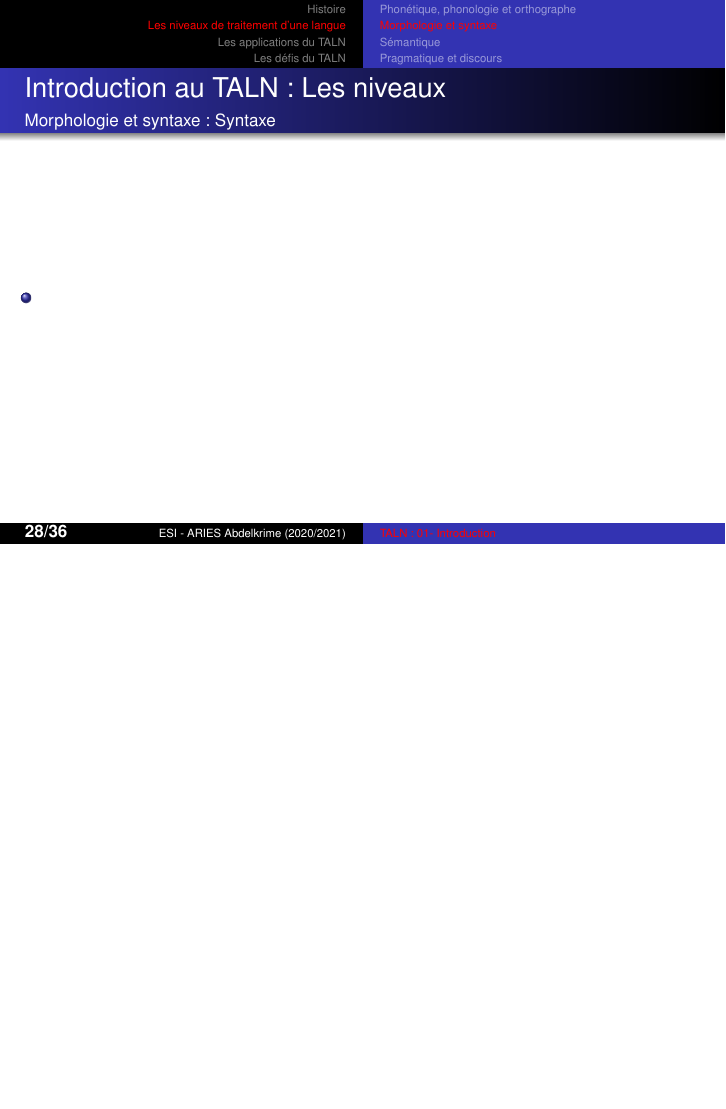
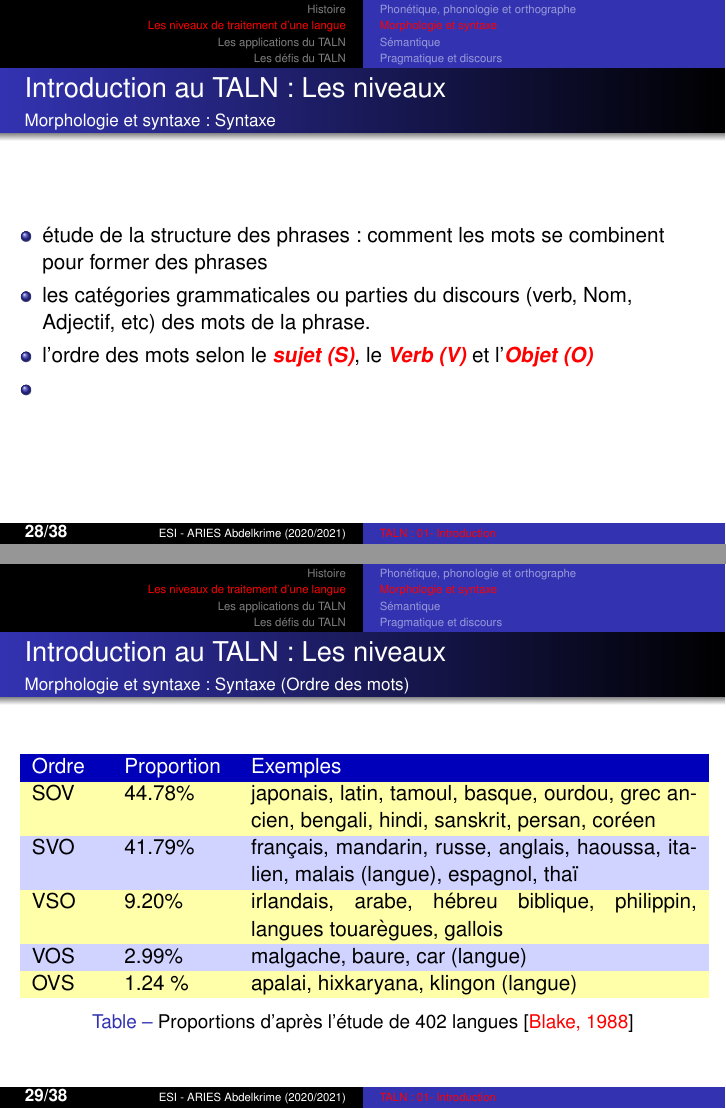
Before and after one commit to projeduc/ESI_TALN, LaTeX slides (pres/TALN01C-introduction.tex, which reads pres/acolor.sty, pres/options.tex): page 28 of 39 before the commit and pages 28 and 29 of 41 after it, the two joined at a grey line, the shorter picture padded with empty space. Compiled offline with pdfLaTeX.

Commit message:
intro: syntaxe  partie1

```diff
--- a/pres/TALN01C-introduction.tex
+++ b/pres/TALN01C-introduction.tex
@@ -3,7 +3,7 @@
 % !TEX encoding = UTF-8
 % !TEX spellcheck = fr
 
-\documentclass{beamer}
+\documentclass[xcolor=table]{beamer}
 
 \input{options}
 
@@ -423,8 +423,69 @@
 \framesubtitle{Morphologie et syntaxe : Syntaxe}
 
 \begin{itemize}
+	\item étude de la structure des phrases : comment les mots se combinent pour former des phrases
+	\item les catégories grammaticales ou parties du discours (verb, Nom, Adjectif, etc) des mots de la phrase.
+	\item l'ordre des mots selon le \keyword{sujet (S)}, le \keyword{Verb (V)} et l'\keyword{Objet (O)}
 	\item
 \end{itemize}
+
+\end{frame}
+
+\begin{frame}
+\frametitle{Introduction au TALN : Les niveaux}
+\framesubtitle{Morphologie et syntaxe : Syntaxe (Ordre des mots)}
+
+\begin{table}
+	\rowcolors{2}{lightblue}{lightyellow}
+	\begin{tabular}{p{.1\textwidth}p{.15\textwidth}p{.65\textwidth}}
+		\rowcolor{darkblue}
+		\textcolor{white}{Ordre} & \textcolor{white}{Proportion} & \textcolor{white}{Exemples} \\
+		SOV & 44.78\% & japonais, latin, tamoul, basque, ourdou, grec ancien, bengali, hindi, sanskrit, persan, coréen \\
+		SVO & 41.79\% & français, mandarin, russe, anglais, haoussa, italien, malais (langue), espagnol, thaï \\
+		VSO & 9.20\% & irlandais, arabe, hébreu biblique, philippin, langues touarègues, gallois \\
+		VOS & 2.99\% & malgache, baure, car (langue) \\
+		OVS & 1.24 \% & apalai, hixkaryana, klingon (langue) \\
+	\end{tabular}
+	\caption{Proportions d'après l'étude de 402 langues \cite{1988-blake}}
+\end{table}
+
+\end{frame}
+
+\begin{frame}
+\frametitle{Introduction au TALN : Les niveaux}
+\framesubtitle{Morphologie et syntaxe : Syntaxe (Ordre des mots, exemples)}
+
+\begin{itemize}
+	\item \textcolor{blue}{Sujet}, \textcolor{red}{Verbe}, \textcolor{green}{Objet}
+\end{itemize}
+
+\begin{columns}
+\begin{column}{0.52\textwidth}
+	\begin{exampleblock}{Exemple SOV [japonais]}
+		\begin{CJK}{UTF8}{min}
+			\textcolor{blue}{カリムさん}は\textcolor{green}{日本語}を\textcolor{red}{勉強します}。
+		\end{CJK}
+	\end{exampleblock}
+\end{column}
+%
+\begin{column}{0.42\textwidth}
+	\begin{exampleblock}{Exemple SVO [français]}
+		\textcolor{blue}{Karim} \textcolor{red}{apprend} \textcolor{green}{le français}.
+	\end{exampleblock}
+\end{column}%
+\end{columns}
+\begin{columns}
+\begin{column}{0.49\textwidth}
+	\begin{exampleblock}{Exemple VSO [arabe]}
+		\begin{RLtext}
+			\acolor{everything}{red} \RL{yt`lm}
+			\acolor{everything}{blue} \RL{krym}
+			\acolor{everything}{green} \RL{al-`rbyT}%
+			\acolor{everything}{black}.
+		\end{RLtext}
+	\end{exampleblock}
+\end{column}
+\end{columns}
 
 \end{frame}
 
--- /dev/null
+++ b/pres/acolor.sty
@@ -0,0 +1,174 @@
+%%%%%%%%%%%%%%%%%%%%%%%%%%%%%%%%%%%%%%%%%%%%%%%%%%%%%%%%%%%%%%%%%%%%%%
+% acolor.sty
+% ArabTeX refined color support
+% 27.07.2014
+%%%%%%%%%%%%%%%%%%%%%%%%%%%%%%%%%%%%%%%%%%%%%%%%%%%%%%%%%%%%%%%%%%%%%%
+% (C) 2000-2001 Karel Mokry
+%     http://www.ucw.cz/~karel/
+%%%%%%%%%%%%%%%%%%%%%%%%%%%%%%%%%%%%%%%%%%%%%%%%%%%%%%%%%%%%%%%%%%%%%%%
+% (C) 2007-2014 Otakar Smrz
+%     http://github.com/otakar-smrz/encode-arabic/
+%%%%%%%%%%%%%%%%%%%%%%%%%%%%%%%%%%%%%%%%%%%%%%%%%%%%%%%%%%%%%%%%%%%%%%%
+%
+% Karel Mokry:
+%   16.11.2000 version 1.0
+%     - first released version
+%   06.11.2001 version 1.1
+%     - problems with output fixed -- looked 'broken'
+%     - output from verses.sty was full of garbage
+%       [reported by Daddi Addoun Yacine]
+%
+% Otakar Smrz:
+%   23.05.2007 version 1.2
+%     - reimplemented using xcolor
+%     - new syntax and extended sets
+%     - local scope of coloring
+%   19.06.2007 version 1.3
+%     - \acoloron, \noacolor, \acolorlet, and \acolor
+%       are now allowed as part of the input notation
+%       [reported by Torsten Nieland]
+%     - explicit \nospace is generally needed in case
+%       of intervening space between groups of glyphs
+%     - minor bug fix in acolor names
+%   27.07.2014 version 1.4
+%     - fixed the tatwils generated while \spreadtrue
+%       [reported by Alioune Diagne and George Kamel]
+%     - enabled the coloring of 'tatwil' and 'others'
+%       and included these groups within 'everything'
+%       [reported by George Kamel]
+%     - fixed the vertical misalignment of syllables
+%     - internally using \color instead of \textcolor
+%     - \color and \colorlet are now allowed as part
+%       of the input notation to account for coloring
+%       the current paragraph if \noacolor is applied
+%
+
+\NeedsTeXFormat{LaTeX2e}
+
+\ProvidesPackage{acolor}[2014/07/27 Colors for ArabTeX]
+
+\RequirePackage{xcolor}
+\RequirePackage{ifthen}
+
+\AtBeginDocument{\acoloron\acolor{everything}{.}}
+
+
+% putting acolor in effect %%%%%%%%%%%%%%%%%%%%%%%%%%%%%%%%%%%%%%%%%%%%
+%
+
+\def\acoloron{\def\a@color##1##2{{\color{acolor4##1}##2}}}
+
+\def\noacolor{\def\a@color##1##2{##2}}
+
+
+% defining acolor settings %%%%%%%%%%%%%%%%%%%%%%%%%%%%%%%%%%%%%%%%%%%%
+%
+
+\def\acolorlet#1#2{\acolor{#1}{acolor4#2}}
+
+\def\acolor#1#2{%
+	\ifthenelse{\equal{#1}{everything}}{\acolor{letters}   {#2}%
+		\acolor{omissibles}{#2}%
+		\acolor{tatwil}    {#2}%
+		\acolor{others}    {#2}}{%
+		\ifthenelse{\equal{#1}{letters}}   {\acolor{isolated}  {#2}%
+			\acolor{initial}   {#2}%
+			\acolor{medial}    {#2}%
+			\acolor{final}     {#2}}{%
+			\ifthenelse{\equal{#1}{isolated}}  {\acolor{0}         {#2}}{%
+				\ifthenelse{\equal{#1}{initial}}   {\acolor{3}         {#2}}{%
+					\ifthenelse{\equal{#1}{medial}}    {\acolor{2}         {#2}}{%
+						\ifthenelse{\equal{#1}{final}}     {\acolor{1}         {#2}}{%
+							\ifthenelse{\equal{#1}{omissibles}}{\acolor{diacritics}{#2}%
+								\acolor{hamzamadda}{#2}}{%
+								\ifthenelse{\equal{#1}{diacritics}}{\acolor{vowelmarks}{#2}%
+									\acolor{emptymarks}{#2}%
+									\acolor{shadda}    {#2}}{%
+									\ifthenelse{\equal{#1}{vowelmarks}}{\acolor{fatha}     {#2}%
+										\acolor{kasra}     {#2}%
+										\acolor{damma}     {#2}%
+										\acolor{quran}     {#2}%
+										\acolor{ammad}     {#2}%
+										\acolor{zwarakay}  {#2}%
+										\acolor{bars}      {#2}}{%
+										\ifthenelse{\equal{#1}{emptymarks}}{\acolor{sukun}     {#2}%
+											\acolor{wasla}     {#2}}{%
+											\ifthenelse{\equal{#1}{hamzamadda}}{\acolor{hamza}     {#2}%
+												\acolor{madda}     {#2}}{%
+												\colorlet{acolor4#1}{#2}}}}}}}}}}}}\ignorespaces}
+
+
+%%%%%%%%%%%%%%%%%%%%%%%%%%%%%%%%%%%%%%%%%%%%%%%%%%%%%%%%%%%%%%%%%%%%%%%
+% acmd.sty
+% 20.08.2003
+%%%%%%%%%%%%%%%%%%%%%%%%%%%%%%%%%%%%%%%%%%%%%%%%%%%%%%%%%%%%%%%%%%%%%%%
+
+\all@wcmd \acoloron         \all@wtw@ \acolorlet
+\all@wcmd \noacolor         \all@wtw@ \acolor
+\all@w@ne \color            \all@wtw@ \colorlet
+
+
+%%%%%%%%%%%%%%%%%%%%%%%%%%%%%%%%%%%%%%%%%%%%%%%%%%%%%%%%%%%%%%%%%%%%%%%
+% aboxes.sty
+% 28.05.2003
+%%%%%%%%%%%%%%%%%%%%%%%%%%%%%%%%%%%%%%%%%%%%%%%%%%%%%%%%%%%%%%%%%%%%%%%
+
+%%%%%%%%%%%%%%%%%%%%%%%%%%%%%%%%%%%%%%%%%%%%%%%%%%%%%%%%%%%%%%%%%%%%%%%
+% dynamic definitions for Arabic
+{\catcode `\^ 7 \catcode `\ =9 \catcode `\^^M=9 \catcode `\^^I=9
+	%%%%%%%%%%%%%%%%%%%%%%%%%%%%%%%%%%%%%%%%%%%%%%%%%%%%%%%%%%%%%%%%%%%%%%%
+	\gdef \def@arabaccent {% define accent macros for Arabic
+		\gdef \put@fatha     {\put@acc@hi {\a@color {fatha}     {\char \a@fatha}      }}
+		\gdef \put@damma     {\put@acc@hi {\a@color {damma}     {\char \a@damma}      }}
+		\gdef \put@kasra     {\put@acc@lo {\a@color {kasra}     {\char \a@kasra}      }}
+		\gdef \put@shadda    {\put@acc@hi {\a@color {shadda}    {\char \a@shadda}     }}
+		\gdef \put@hamza     {\put@hi     {\a@color {hamza}     {\char \a@hamza}      }}
+		\gdef \put@hamzalo   {\put@lo     {\a@color {hamza}     {\char \a@hamza}      }}
+		\gdef \put@madda     {\put@hi     {\a@color {madda}     {\a@madda@up}         }}
+		\gdef \put@sukun     {\put@acc@hi {\a@color {sukun}     {\char \a@sukun}      }}
+		\gdef \put@wasla     {\put@acc@hi {\a@color {wasla}     {\char \a@wasla}      }}
+		\gdef \put@fathatan  {\put@acc@hi {\a@color {fatha}     {\char \a@fathatan}   }}
+		\gdef \put@dammatan  {\put@acc@hi {\a@color {damma}     {\char \a@dammatan}   }}
+		\gdef \put@kasratan  {\put@acc@lo {\a@color {kasra}     {\char \a@kasratan}   }}
+		\gdef \put@fathaspec {\put@acc@hi {\a@color {quran}     {\char \a@quran@alif} }}
+		\gdef \put@kasraspec {\put@acc@lo {\a@color {quran}     {\char \a@quran@alif} }}
+		\gdef \put@dammaspec {\put@acc@hi {\a@color {quran}     {\char \a@quran@alif} }}
+		\gdef \put@ammad     {\put@acc@hi {\a@color {ammad}     {\char \a@ammad}      }}
+		\gdef \put@zwarakay  {\put@acc@hi {\a@color {zwarakay}  {\char \a@zwarakay}   }}
+		\gdef \put@barslo    {\put@lo     {\a@color {bars}      {\char \a@bars}       }}
+		\gdef \put@kh@hamza  {\put@hi     {\a@color {hamza}     {\char \a@hamza}      }}
+		\gdef \put@kl@hamza  {\put@lo     {\a@color {hamza}     {\char \a@hamza}      }}
+		\gdef \put@kh@hamz@s {\put@hi     {\a@color {hamza}     {\char \a@hamz@s}     }}
+		\gdef \put@kl@hamz@s {\put@lo     {\a@color {hamza}     {\char \a@hamz@s}     }}
+
+		%%%%%%%%%%%%%%%%%%%%%%%%%%%%%%%%%%%%%%%%%%%%%%%%%%%%%%%%%%%%%%%%%%%%%%%
+}}% end of dynamic definitions for Arabic
+%%%%%%%%%%%%%%%%%%%%%%%%%%%%%%%%%%%%%%%%%%%%%%%%%%%%%%%%%%%%%%%%%%%%%%%
+
+\def \put@skel #1#2#3*{% deposit writing syllable   % f d m *
+	\a@color{#1}{\put@act@box #1#2\put@mod #3*\dep@sitb@x}\fix@act@box }
+
+\def \put@lig@skel #1#2#3*#4*{% deposit 2char ligature  % f d m * m *
+	\a@color{#1}{\put@act@box #1#2\global\a@wd .5\wd\ab@x
+		\wd\ab@x \a@wd \dimen4 \a@ht \dimen6 \a@dp
+		\global\setbox \ab@x \vbox {\box \ab@x }\put@mod #3*\dep@sitb@x
+		\setbox0 \hbox to\a@wd {\hfill }\dp0 \dimen6 \ht0 \dimen4
+		\global\a@ht \dimen4 \global\a@dp \dimen6
+		\global\setbox \ab@x \vbox {\box0 }\put@mod #4*\dep@sitb@x}\fix@act@box }
+
+\def \put@tat {% deposit a keshide
+	\dimen@ \a@disp \advance\dimen@ \tat@ht \nobreak \hskip-\tat@wd
+	\a@color{tatwil}{\leaders \hrule height\dimen@ depth-\a@disp \hskip\tat@skip \hskip-\tat@wd }}
+
+
+%%%%%%%%%%%%%%%%%%%%%%%%%%%%%%%%%%%%%%%%%%%%%%%%%%%%%%%%%%%%%%%%%%%%%%%
+% aoutput.sty
+% 04.06.2000
+%%%%%%%%%%%%%%%%%%%%%%%%%%%%%%%%%%%%%%%%%%%%%%%%%%%%%%%%%%%%%%%%%%%%%%%
+
+\def \putwordb@x #1{% deposit a word
+	\ifa@vmode \arab@indent \fi
+	\setbox \wordb@x \hbox {\a@color{others}{#1}}\put@word }
+
+
+\endinput
--- a/pres/options.tex
+++ b/pres/options.tex
@@ -7,7 +7,7 @@
 \usepackage{textcomp}
 \usepackage[utf8]{inputenc}
 \usepackage[french]{babel}
-\usepackage{arabtex}
+\usepackage{arabtex,acolor}
 \usepackage{txfonts}
 \usepackage{tipa}
 \usepackage{CJKutf8}
```
Also changed, not shown: pres/TALN01.bib (+21 -0 lines).
